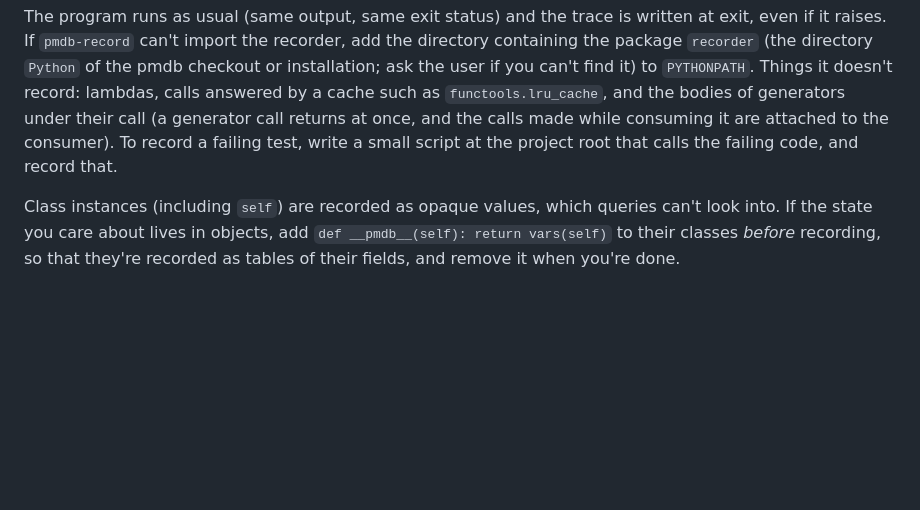
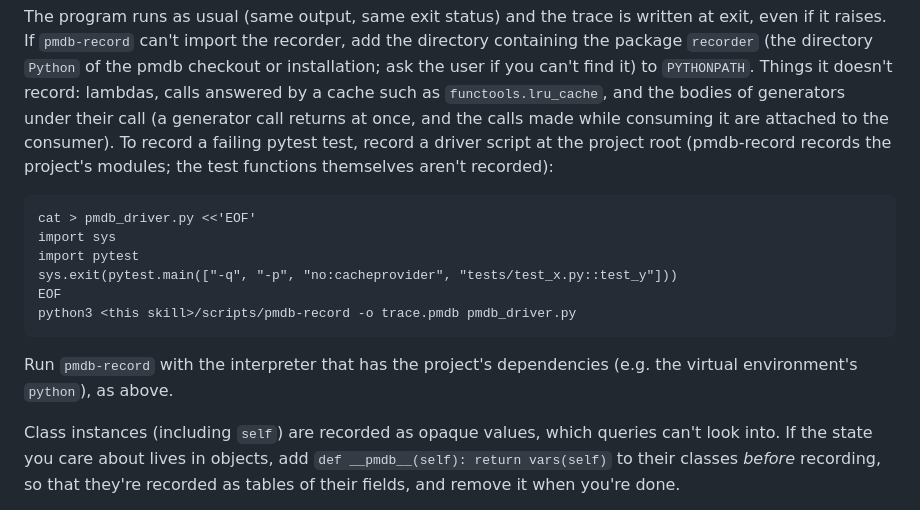
Before and after one commit to simlab-vs/pmdb, a Markdown page: skills/pmdb/SKILL.md, the part around the change. Drawn GitHub-style; blank space fills up the shorter version.

Commit message:
Show how to record a failing pytest test in the pmdb skill

````diff
--- a/skills/pmdb/SKILL.md
+++ b/skills/pmdb/SKILL.md
@@ -29,7 +29,20 @@ if it raises. If `pmdb-record` can't import the recorder, add the directory cont
 find it) to `PYTHONPATH`. Things it doesn't record: lambdas, calls answered by a cache such as
 `functools.lru_cache`, and the bodies of generators under their call (a generator call returns at
 once, and the calls made while consuming it are attached to the consumer). To record a failing
-test, write a small script at the project root that calls the failing code, and record that.
+pytest test, record a driver script at the project root (pmdb-record records the project's
+modules; the test functions themselves aren't recorded):
+
+```
+cat > pmdb_driver.py <<'EOF'
+import sys
+import pytest
+sys.exit(pytest.main(["-q", "-p", "no:cacheprovider", "tests/test_x.py::test_y"]))
+EOF
+python3 <this skill>/scripts/pmdb-record -o trace.pmdb pmdb_driver.py
+```
+
+Run `pmdb-record` with the interpreter that has the project's dependencies (e.g. the
+virtual environment's `python`), as above.
 
 Class instances (including `self`) are recorded as opaque values, which queries can't look into.
 If the state you care about lives in objects, add `def __pmdb__(self): return vars(self)` to
````
